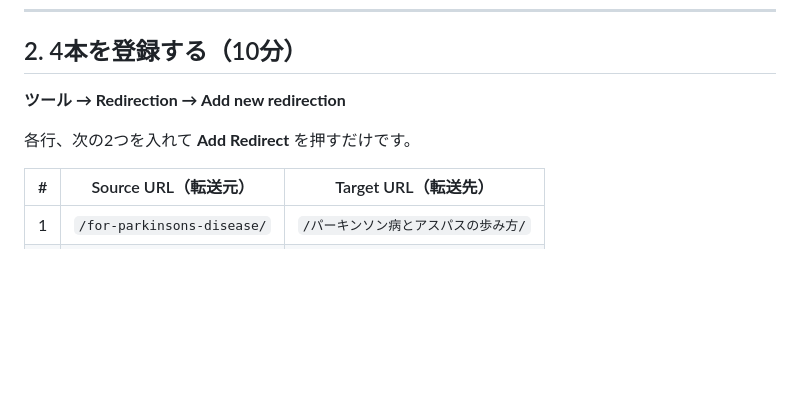
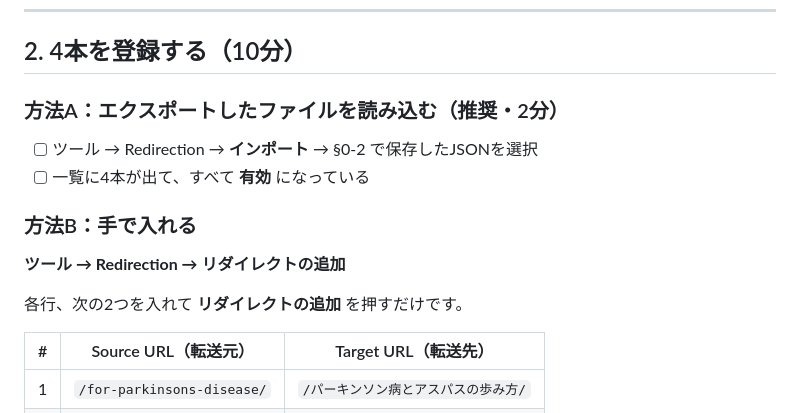
Before and after one commit to Kkenjis/dev-aspath-life, a Markdown page: _wp移行素材/★301リダイレクト_実行手順.md, the part around one of its changes. Rendered like a GitHub page; blank space fills up the shorter version.

```diff
--- a/_wp移行素材/★301リダイレクト_実行手順.md
+++ b/_wp移行素材/★301リダイレクト_実行手順.md
@@ -45,9 +70,16 @@
 
 ## 2. 4本を登録する（10分）
 
-**ツール → Redirection → Add new redirection**
+### 方法A：エクスポートしたファイルを読み込む（推奨・2分）
 
-各行、次の2つを入れて **Add Redirect** を押すだけです。
+- [ ] ツール → Redirection → **インポート** → §0-2 で保存したJSONを選択
+- [ ] 一覧に4本が出て、すべて **有効** になっている
+
+### 方法B：手で入れる
+
+**ツール → Redirection → リダイレクトの追加**
+
+各行、次の2つを入れて **リダイレクトの追加** を押すだけです。
 
 | # | Source URL（転送元） | Target URL（転送先） |
 |---|---|---|
```
Also changed, not shown: other parts of _wp移行素材/★301リダイレクト_実行手順.md (+35 -6 lines), ★次にやること.md (+23 -5 lines).
